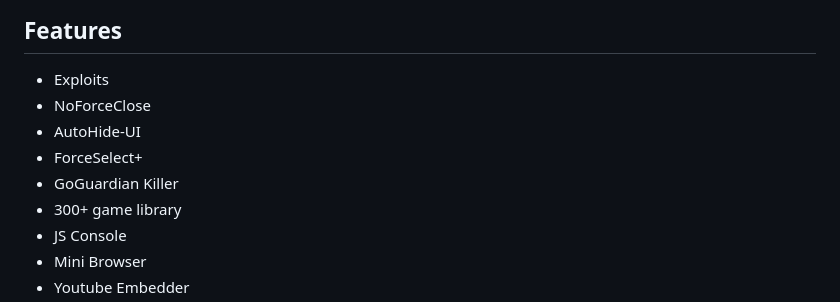
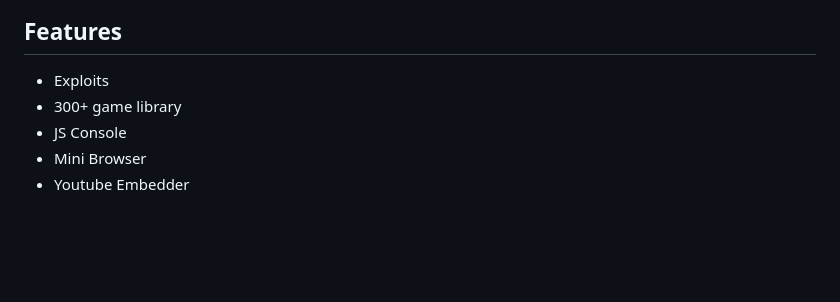
Before and after one commit to car-axle-client/car-axle-client, a Markdown page: README.md, the part around the change. Rendered like a GitHub page; blank space fills up the shorter version.

```diff
--- a/README.md
+++ b/README.md
@@ -33,10 +33,6 @@
 ## Features
 <!-- hopefully this is a list -->
 -   Exploits
- - NoForceClose
- - AutoHide-UI
- - ForceSelect+
- - GoGuardian Killer
 -   300+ game library
 -   JS Console
 -   Mini Browser
```
